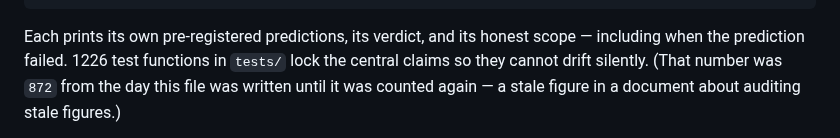
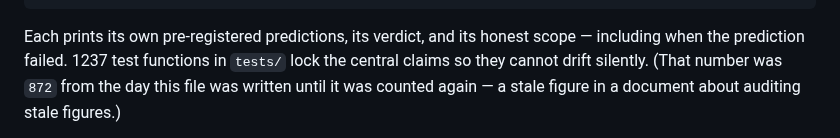
Before and after one commit to Ordo-Umbra/Project-Genesis, a Markdown page: Docs/The_Principle.md, the part around the change. GitHub-like rendering.

Commit message:
Correct the test count: 1237, not 1226
Counted mid-change, before the last of the robustness tests were written.
pytest and a def-test count now agree at 1237.

Co-Authored-By: Claude Opus 5 <noreply@anthropic.com>
Claude-Session: https://claude.ai/code/session_01JAmoXQesTkK3svsuAk36Qa

````diff
--- a/Docs/The_Principle.md
+++ b/Docs/The_Principle.md
@@ -728,7 +728,7 @@ python experiments/n3_robustness_retrospective.py --from RESULTS  # all, was any
 ```
 
 Each prints its own pre-registered predictions, its verdict, and its honest
-scope — including when the prediction failed. 1226 test functions in `tests/`
+scope — including when the prediction failed. 1237 test functions in `tests/`
 lock the central claims so they cannot drift silently. (That number was `872`
 from the day this file was written until it was counted again — a stale figure
 in a document about auditing stale figures.)
````
